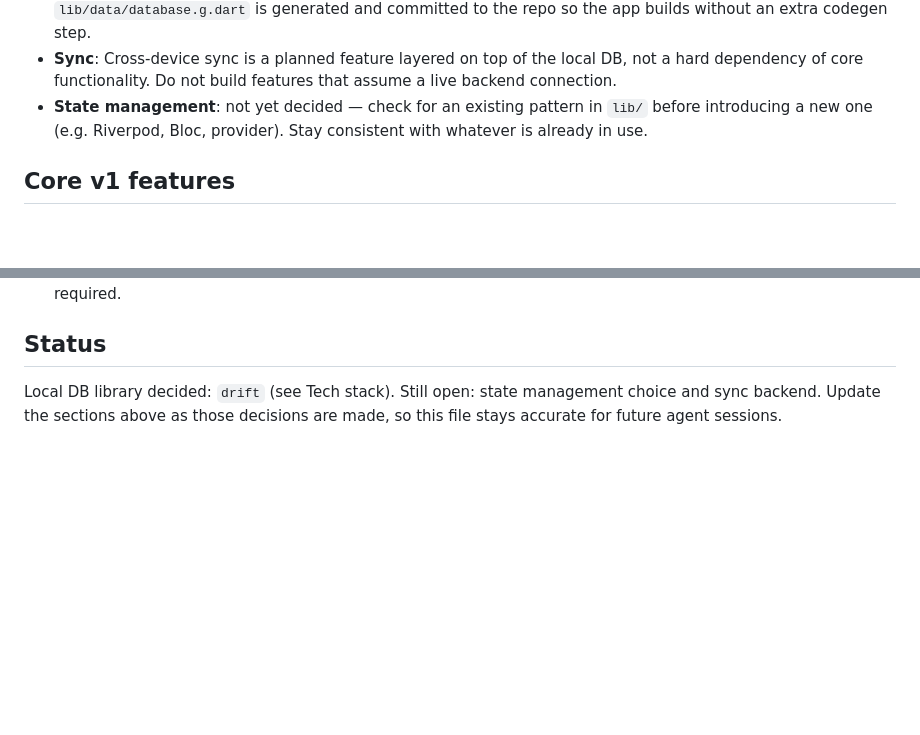
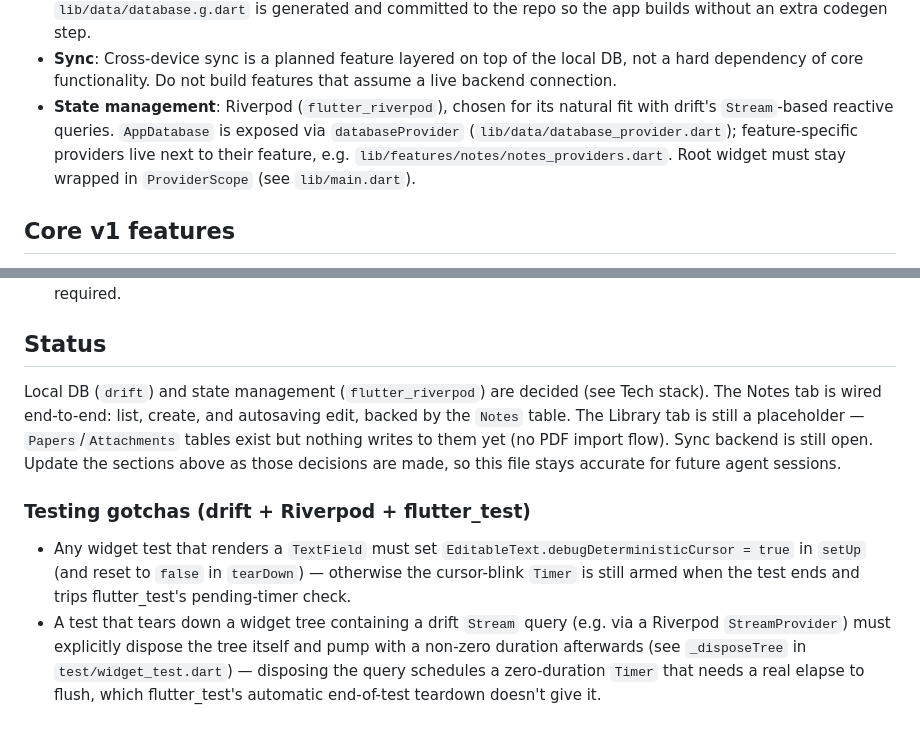
Before and after one commit to scaling-physics/corplex, a Markdown page: AGENTS.md, 2 parts joined by grey strips. GitHub-like rendering; blank space fills up the shorter version.

Commit message:
Document drift/Riverpod decisions and test gotchas in AGENTS.md
Co-Authored-By: Claude Sonnet 5 <noreply@anthropic.com>

```diff
--- a/AGENTS.md
+++ b/AGENTS.md
@@ -45,9 +45,12 @@ read → annotate → note → cite loop, reconsider it before building it.
 - **Sync**: Cross-device sync is a planned feature layered on top of the local
   DB, not a hard dependency of core functionality. Do not build features that
   assume a live backend connection.
-- **State management**: not yet decided — check for an existing pattern in
-  `lib/` before introducing a new one (e.g. Riverpod, Bloc, provider). Stay
-  consistent with whatever is already in use.
+- **State management**: Riverpod (`flutter_riverpod`), chosen for its
+  natural fit with drift's `Stream`-based reactive queries. `AppDatabase`
+  is exposed via `databaseProvider` (`lib/data/database_provider.dart`);
+  feature-specific providers live next to their feature, e.g.
+  `lib/features/notes/notes_providers.dart`. Root widget must stay wrapped
+  in `ProviderScope` (see `lib/main.dart`).
 
 ## Core v1 features
 
@@ -81,6 +84,23 @@ read → annotate → note → cite loop, reconsider it before building it.
 
 ## Status
 
-Local DB library decided: `drift` (see Tech stack). Still open: state
-management choice and sync backend. Update the sections above as those
-decisions are made, so this file stays accurate for future agent sessions.
+Local DB (`drift`) and state management (`flutter_riverpod`) are decided
+(see Tech stack). The Notes tab is wired end-to-end: list, create, and
+autosaving edit, backed by the `Notes` table. The Library tab is still a
+placeholder — `Papers`/`Attachments` tables exist but nothing writes to
+them yet (no PDF import flow). Sync backend is still open. Update the
+sections above as those decisions are made, so this file stays accurate
+for future agent sessions.
+
+### Testing gotchas (drift + Riverpod + flutter_test)
+
+- Any widget test that renders a `TextField` must set
+  `EditableText.debugDeterministicCursor = true` in `setUp` (and reset to
+  `false` in `tearDown`) — otherwise the cursor-blink `Timer` is still
+  armed when the test ends and trips flutter_test's pending-timer check.
+- A test that tears down a widget tree containing a drift `Stream` query
+  (e.g. via a Riverpod `StreamProvider`) must explicitly dispose the tree
+  itself and pump with a non-zero duration afterwards (see `_disposeTree`
+  in `test/widget_test.dart`) — disposing the query schedules a
+  zero-duration `Timer` that needs a real elapse to flush, which
+  flutter_test's automatic end-of-test teardown doesn't give it.
```
